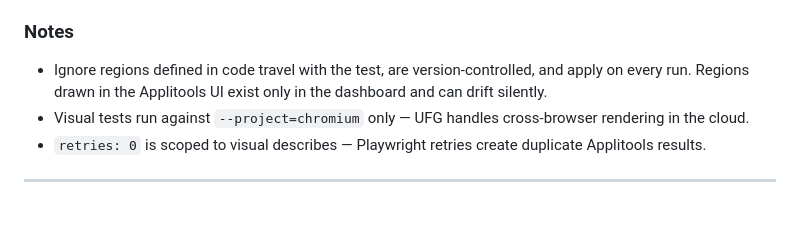
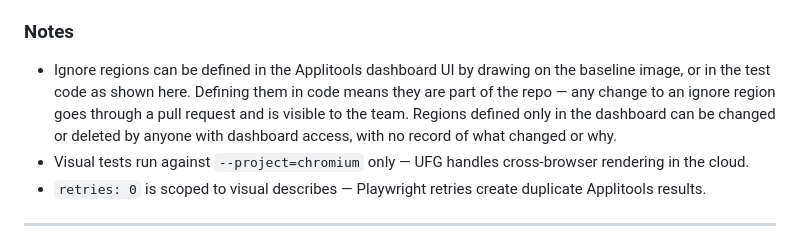
Before and after one commit to alexrossqa/mclaren-pw-demo, a Markdown page: README.md, the part around the change. Rendered like a GitHub page; blank space fills up the shorter version.

Commit message:
Clarify ignore region explanation in README

```diff
--- a/README.md
+++ b/README.md
@@ -54,7 +54,7 @@ Full-page capture of the Artura hero. OneTrust cookie banner is dismissed before
 Captures the 750S page viewport with the hero `img.bg-image` element defined as an ignore region in code. The test injects a different image src via `page.evaluate()` before capture — the test still passes because the image is excluded from the diff. Removing `.ignore()` causes the test to fail, proving the region was doing the work.
 
 ### Notes
-- Ignore regions defined in code travel with the test, are version-controlled, and apply on every run. Regions drawn in the Applitools UI exist only in the dashboard and can drift silently.
+- Ignore regions can be defined in the Applitools dashboard UI by drawing on the baseline image, or in the test code as shown here. Defining them in code means they are part of the repo — any change to an ignore region goes through a pull request and is visible to the team. Regions defined only in the dashboard can be changed or deleted by anyone with dashboard access, with no record of what changed or why.
 - Visual tests run against `--project=chromium` only — UFG handles cross-browser rendering in the cloud.
 - `retries: 0` is scoped to visual describes — Playwright retries create duplicate Applitools results.
 
```
